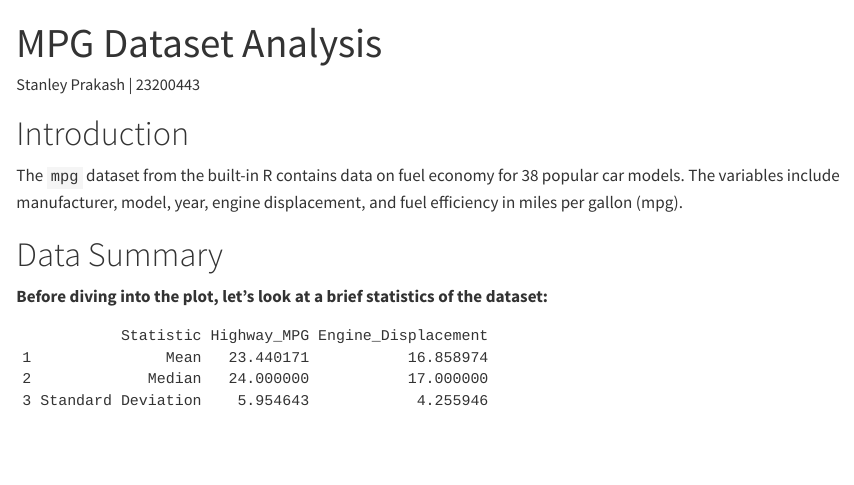
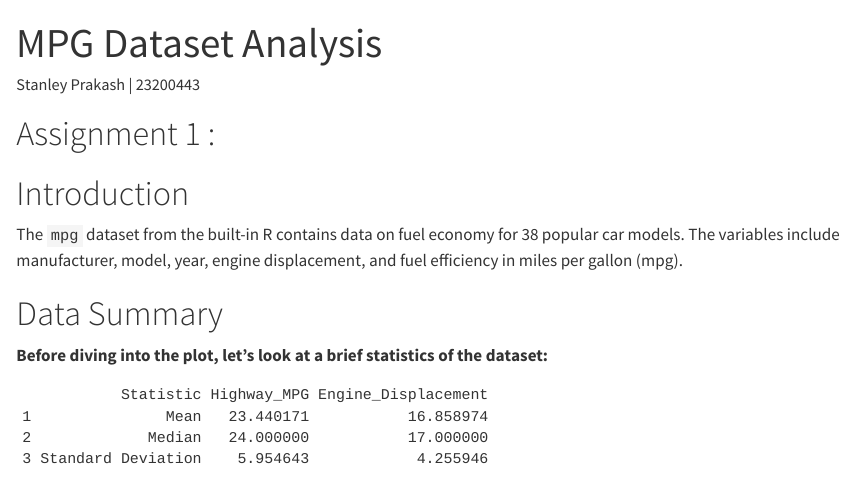
Before and after one commit to StanleyPrakashJoseph/HW2, a Quarto document (MPG Dataset Analysis_HW1.qmd): the page in a window 1100 px wide, from its top. Rendered offline with R 4.5, knitr and Pandoc in place of Quarto, with nearby package versions.

Commit message:
Assignment 1 heading added in the beginning

```diff
--- a/MPG Dataset Analysis_HW1.qmd
+++ b/MPG Dataset Analysis_HW1.qmd
@@ -4,6 +4,8 @@ author: "Stanley Prakash | 23200443"
 format: html
 editor: visual
 ---
+
+# Assignment 1 :
 
 # Introduction
 
```
